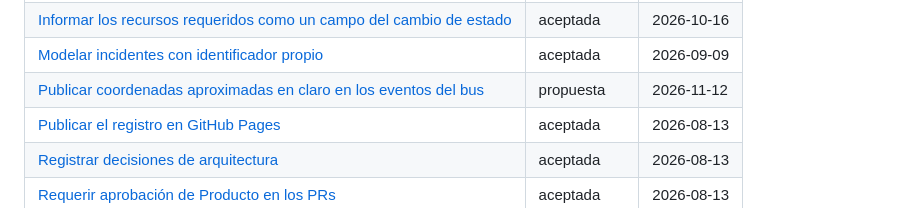
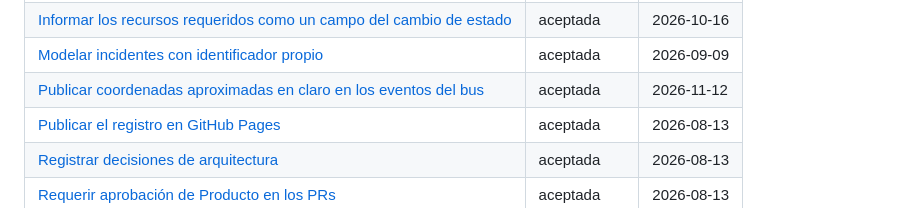
Before and after one commit to G6D2/ADRs, a Markdown page: adr/README.md, the part around the change. Drawn GitHub-style.

```diff
--- a/adr/README.md
+++ b/adr/README.md
@@ -18,7 +18,7 @@ Para regenerarlo: `tools/adr index`
 | [Guardar el barrio de la emergencia al crearla](guardar-el-barrio-de-la-emergencia-al-crearla.md) | aceptada | 2026-10-16 |
 | [Informar los recursos requeridos como un campo del cambio de estado](informar-los-recursos-requeridos-como-un-campo-del-cambio-de-estado.md) | aceptada | 2026-10-16 |
 | [Modelar incidentes con identificador propio](modelar-incidentes-con-identificador-propio.md) | aceptada | 2026-09-09 |
-| [Publicar coordenadas aproximadas en claro en los eventos del bus](publicar-coordenadas-aproximadas-en-claro-en-los-eventos-del-bus.md) | propuesta | 2026-11-12 |
+| [Publicar coordenadas aproximadas en claro en los eventos del bus](publicar-coordenadas-aproximadas-en-claro-en-los-eventos-del-bus.md) | aceptada | 2026-11-12 |
 | [Publicar el registro en GitHub Pages](publicar-el-registro-en-github-pages.md) | aceptada | 2026-08-13 |
 | [Registrar decisiones de arquitectura](registrar-decisiones-de-arquitectura.md) | aceptada | 2026-08-13 |
 | [Requerir aprobación de Producto en los PRs](requerir-aprobacion-de-producto-en-los-prs.md) | aceptada | 2026-08-13 |
```
Also changed, not shown: adr/publicar-coordenadas-aproximadas-en-claro-en-los-eventos-del-bus.md (+9 -10 lines).
